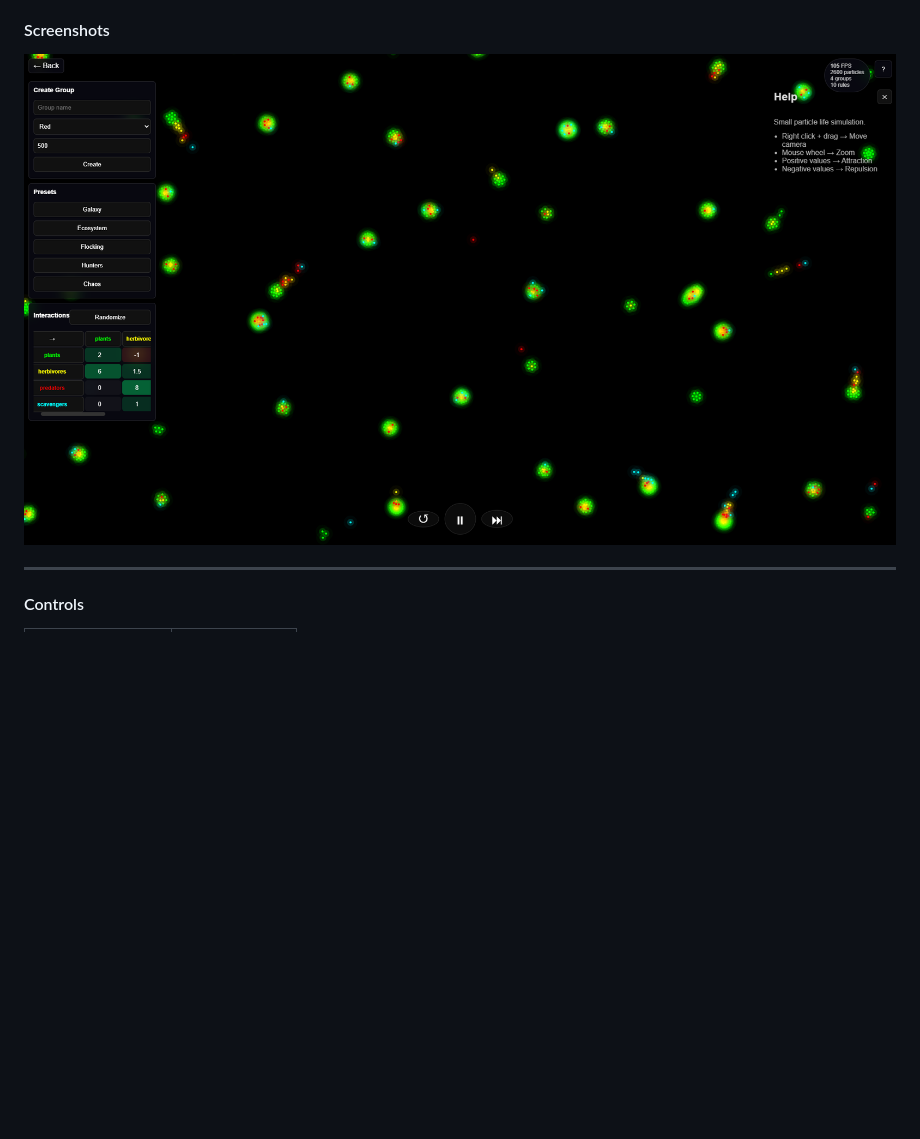
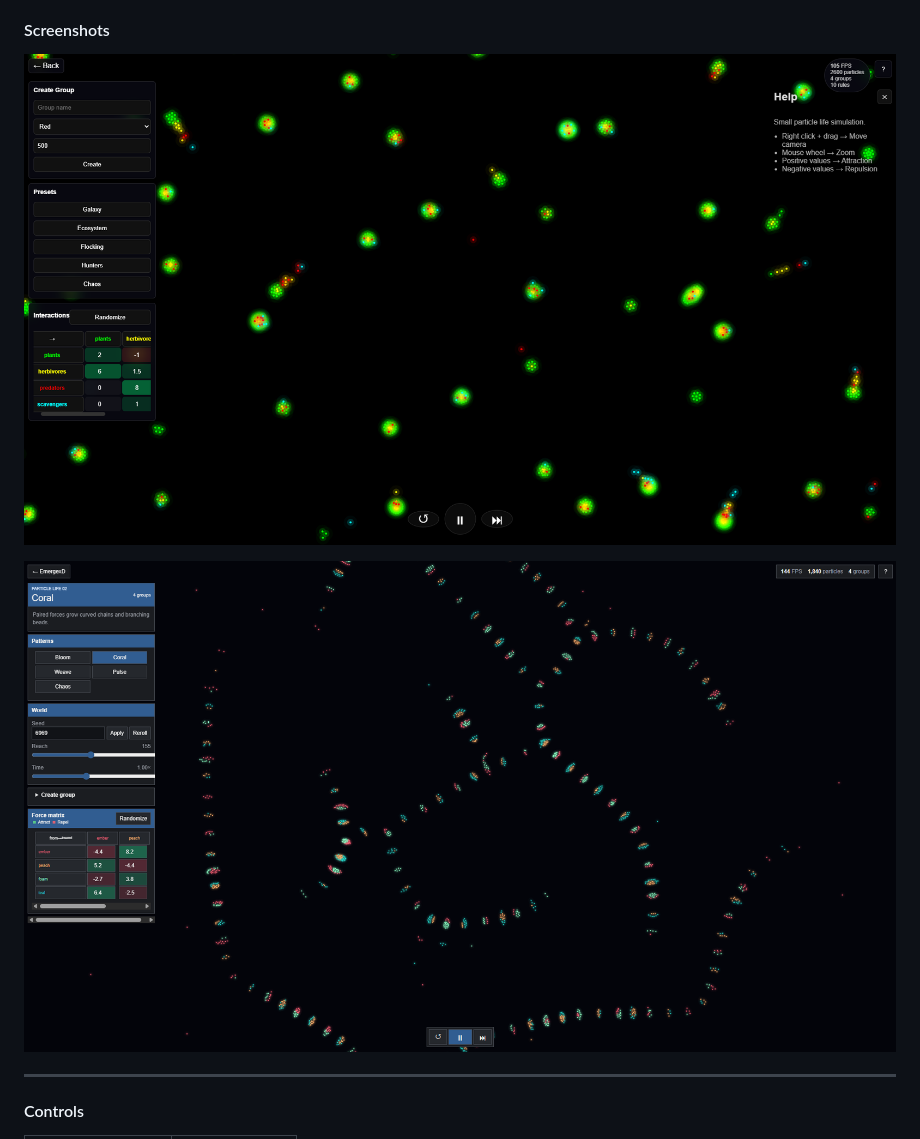
Before and after one commit to swaznil/emergexd, a Markdown page: README.md, the part around the change. Drawn GitHub-style; pictures changed too: assets/life02.png (added); blank space fills up the shorter version.

Commit message:
Add new updated screenshots

```diff
--- a/README.md
+++ b/README.md
@@ -53,7 +53,9 @@ First Porject in EmergexD series
 
 #### Screenshots
 
-![Example of particle simulation](assets/Screenshot01.png)
+![Particle simulation first attempt - Life01 ](assets/life01.png)
+
+![Improved simulation second attempt - Life02 ](assets/life02.png)
 
 ---
 
```
Also changed, not shown: assets/life01.png (renamed from assets/Screenshot01.png).
